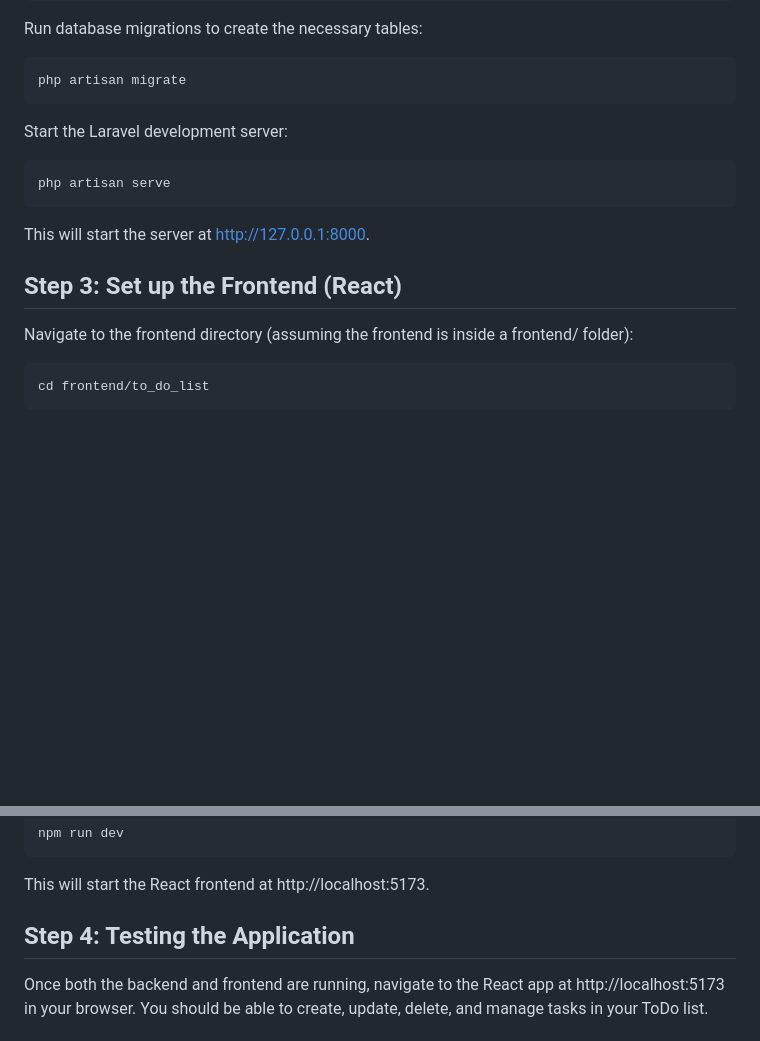
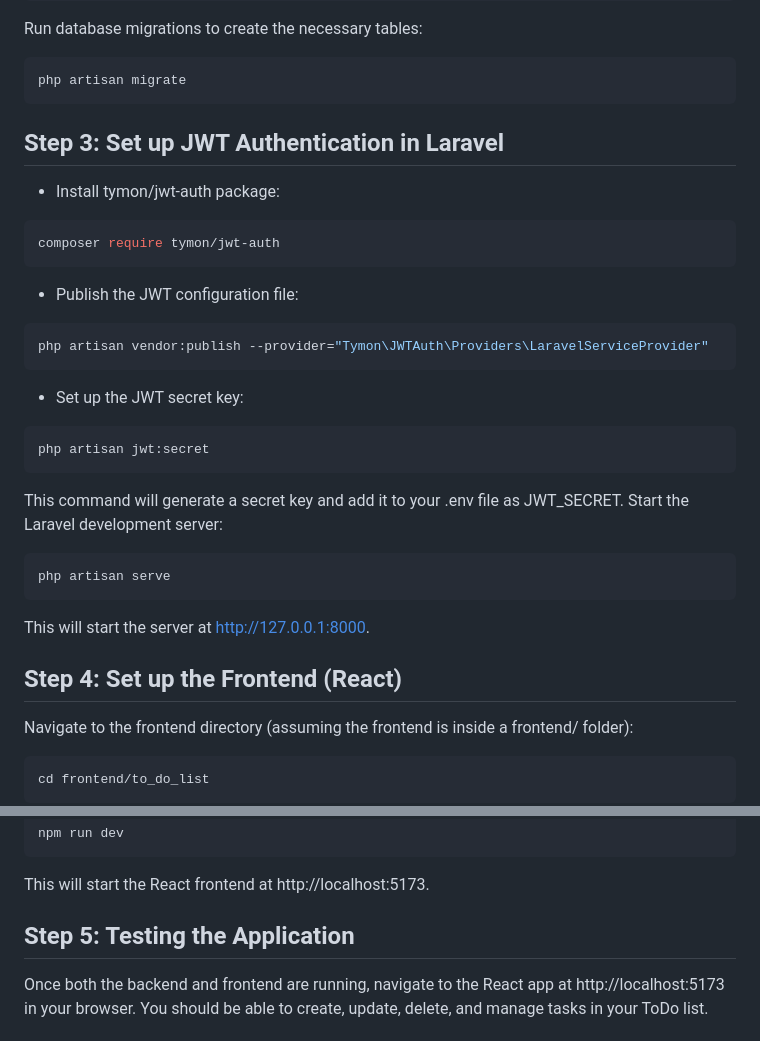
Before and after one commit to Abdelrahmans123/ToDoList, a Markdown page: README.md, 2 parts joined by grey strips. Drawn GitHub-style; blank space fills up the shorter version.

````diff
--- a/README.md
+++ b/README.md
@@ -65,12 +65,27 @@ Run database migrations to create the necessary tables:
 ```bash
 php artisan migrate
 ```
+
+## Step 3: Set up JWT Authentication in Laravel
+- Install tymon/jwt-auth package:
+```bash
+composer require tymon/jwt-auth
+```
+- Publish the JWT configuration file:
+```bash
+php artisan vendor:publish --provider="Tymon\JWTAuth\Providers\LaravelServiceProvider"
+```
+- Set up the JWT secret key:
+```bash
+php artisan jwt:secret
+```
+This command will generate a secret key and add it to your .env file as JWT_SECRET.
 Start the Laravel development server:
 ```bash
 php artisan serve
 ```
 This will start the server at http://127.0.0.1:8000.
-## Step 3: Set up the Frontend (React)
+## Step 4: Set up the Frontend (React)
 Navigate to the frontend directory (assuming the frontend is inside a frontend/ folder):
 ```bash
 cd frontend/to_do_list
@@ -84,7 +99,7 @@ Start the React development server:
 npm run dev
 ```
 This will start the React frontend at http://localhost:5173.
-## Step 4: Testing the Application
+## Step 5: Testing the Application
 Once both the backend and frontend are running, navigate to the React app at http://localhost:5173 in your browser. You should be able to create, update, delete, and manage tasks in your ToDo list.
 ## Usage
 * **Create Task:** Enter a title and description, select a category, and set a due date. Then click on "Create Task".
````
